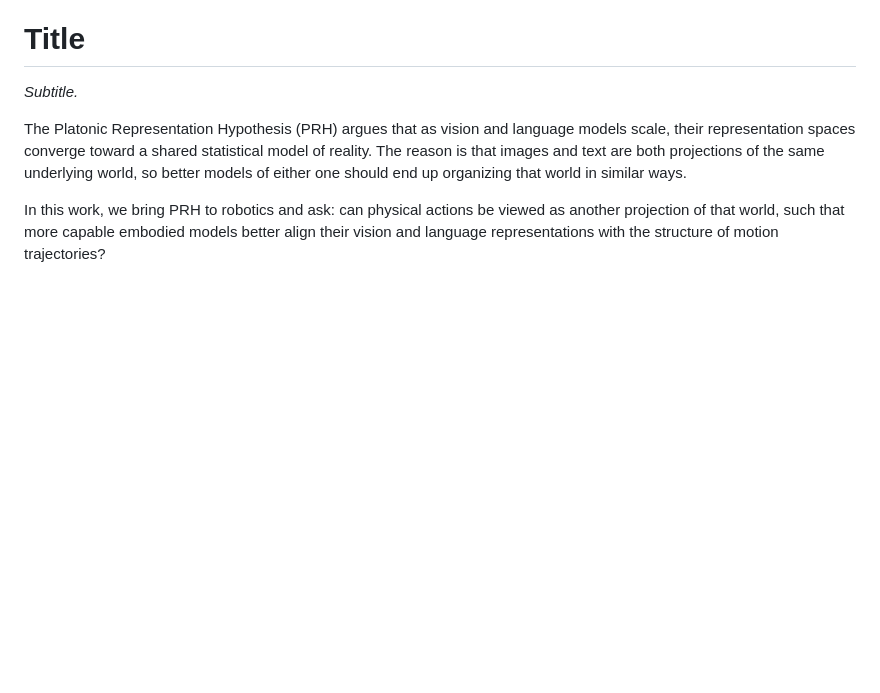
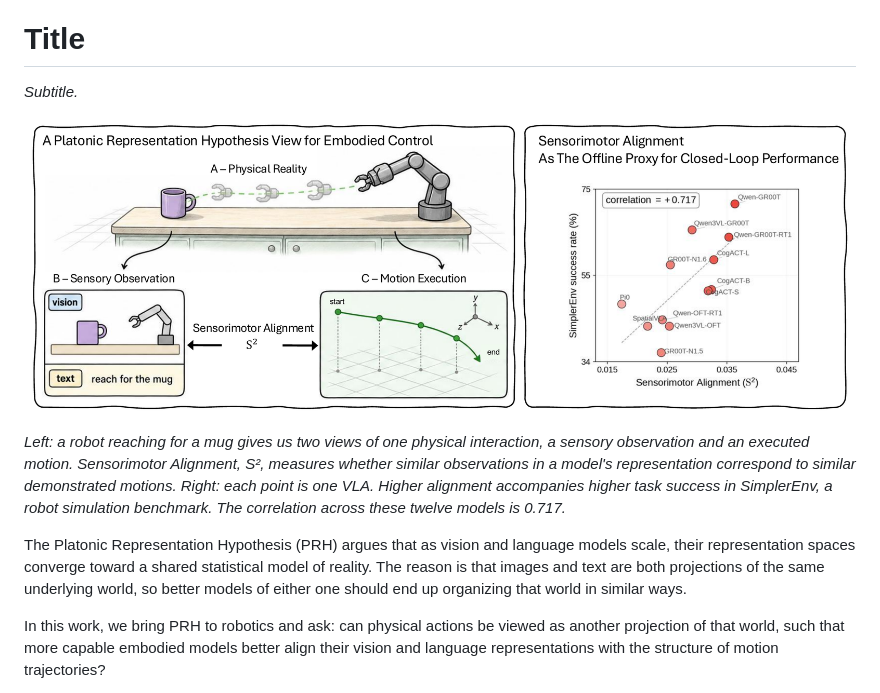
Before and after one commit to yunfeixie233/s2, a Markdown page: post.md, the part around the change. Drawn GitHub-style; pictures changed too: assets/platonic-robotics.png (added); blank space fills up the shorter version.

```diff
--- a/post.md
+++ b/post.md
@@ -10,6 +10,10 @@ Conventions build.py relies on:
 # Title
 
 *Subtitle.*
+
+![Figure 1: a robot reaching for a mug connects physical reality to sensory observations and motion execution. A scatter plot relates Sensorimotor Alignment to success across twelve VLAs.](assets/platonic-robotics.png)
+
+*Left: a robot reaching for a mug gives us two views of one physical interaction, a sensory observation and an executed motion. Sensorimotor Alignment, S², measures whether similar observations in a model's representation correspond to similar demonstrated motions. Right: each point is one VLA. Higher alignment accompanies higher task success in SimplerEnv, a robot simulation benchmark. The correlation across these twelve models is 0.717.*
 
 The Platonic Representation Hypothesis (PRH) argues that as vision and language models scale, their representation spaces converge toward a shared statistical model of reality. The reason is that images and text are both projections of the same underlying world, so better models of either one should end up organizing that world in similar ways.
 
```
Also changed, not shown: 2 other files.
